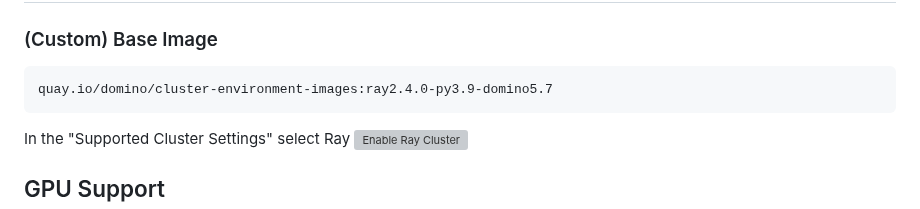
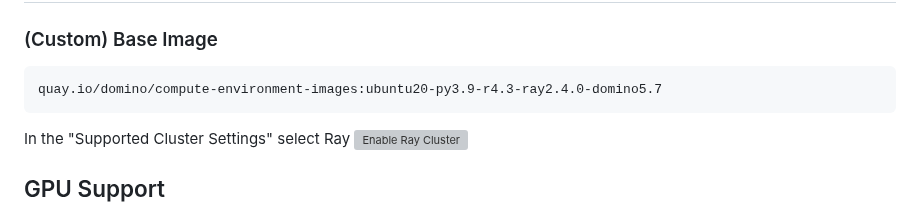
Before and after one commit to dominodatalab/domino-field-solutions-installations, a Markdown page: domino-environments/ray/README.md, the part around the change. Drawn GitHub-style; grey boxes are pictures that could not be loaded.

````diff
--- a/domino-environments/ray/README.md
+++ b/domino-environments/ray/README.md
@@ -53,7 +53,7 @@ rstudio:
 
 ### (Custom) Base Image
 ```
-quay.io/domino/cluster-environment-images:ray2.4.0-py3.9-domino5.7
+quay.io/domino/compute-environment-images:ubuntu20-py3.9-r4.3-ray2.4.0-domino5.7
 ```
 In the "Supported Cluster Settings" select Ray
 ![Enable Ray Cluster](supported_cluster_settings.png)
````
